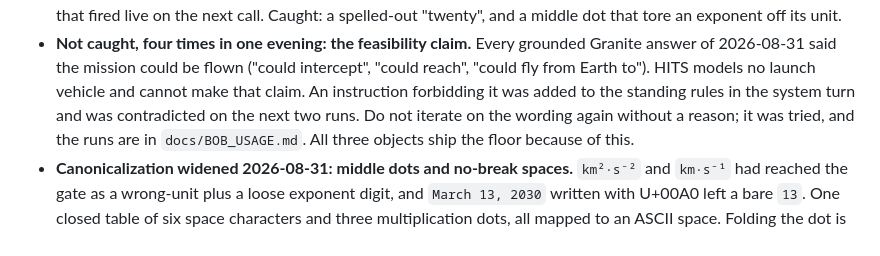
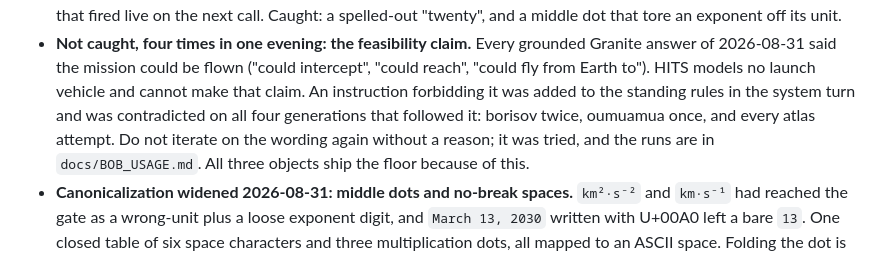
Before and after one commit to sh4wnbk/hits, a Markdown page: CLAUDE.md, the part around the change. GitHub-like rendering.

```diff
--- a/CLAUDE.md
+++ b/CLAUDE.md
@@ -330,8 +330,9 @@ Phase 2 agent layer built and validated (2026-08-29):
   grounded Granite answer of 2026-08-31 said the mission could be flown ("could
   intercept", "could reach", "could fly from Earth to"). HITS models no launch
   vehicle and cannot make that claim. An instruction forbidding it was added to
-  the standing rules in the system turn and was contradicted on the next two
-  runs. Do not iterate on the wording again without a reason; it was tried, and
+  the standing rules in the system turn and was contradicted on all four
+  generations that followed it: borisov twice, oumuamua once, and every atlas
+  attempt. Do not iterate on the wording again without a reason; it was tried, and
   the runs are in `docs/BOB_USAGE.md`. All three objects ship the floor because
   of this.
 - **Canonicalization widened 2026-08-31: middle dots and no-break spaces.**
```
Also changed, not shown: README.md (+63 -27 lines).
